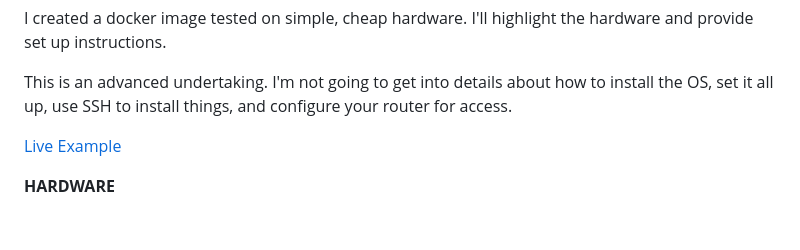
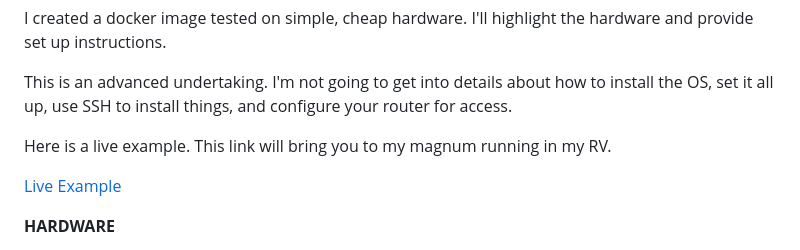
Before and after one commit to kevinherzig/pymagnumdocker, a Markdown page: README.md, the part around the change. Rendered like a GitHub page; blank space fills up the shorter version.

Commit message:
Add live example link to README
Added a link to a live example of the project.

```diff
--- a/README.md
+++ b/README.md
@@ -5,6 +5,8 @@ I liked the work that Charles Godwin did in creating a Python based platform for
 I created a docker image tested on simple, cheap hardware.  I'll highlight the hardware and provide set up instructions.
 
 This is an advanced undertaking.  I'm not going to get into details about how to install the OS, set it all up, use SSH to install things, and configure your router for access.
+
+Here is a live example.  This link will bring you to my magnum running in my RV.
 
 [Live Example](https://magnum.herzig.net/)
 
```
